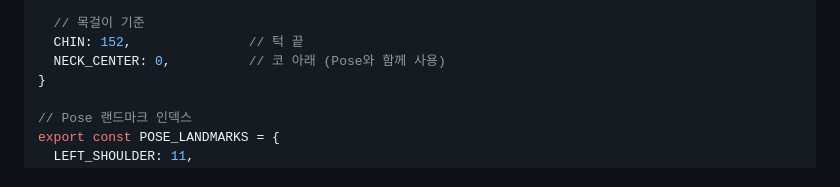
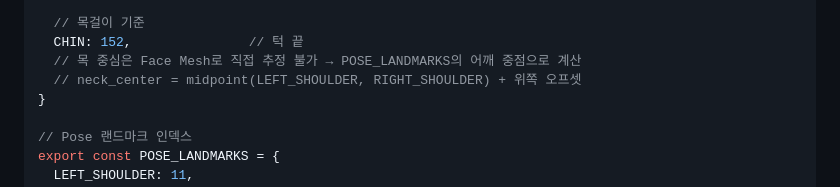
Before and after one commit to choipeanut/AcFit, a Markdown page: CLAUDE_CODE_SPEC.md, the part around the change. Drawn GitHub-style.

Commit message:
fix: NECK_CENTER 랜드마크 오류 수정
Face Mesh 인덱스 0번(코끝)을 목 중심으로 잘못 사용하던 항목 제거.
목 중심은 Face Mesh로 직접 추정 불가하므로 Pose의 LEFT_SHOULDER/RIGHT_SHOULDER
중점 + 위쪽 오프셋으로 계산한다는 주석으로 대체.

https://claude.ai/code/session_01UZA5RnJHSLD2iVnk2LvR76

```diff
--- a/CLAUDE_CODE_SPEC.md
+++ b/CLAUDE_CODE_SPEC.md
@@ -95,7 +95,8 @@ export const LANDMARKS = {
 
   // 목걸이 기준
   CHIN: 152,               // 턱 끝
-  NECK_CENTER: 0,          // 코 아래 (Pose와 함께 사용)
+  // 목 중심은 Face Mesh로 직접 추정 불가 → POSE_LANDMARKS의 어깨 중점으로 계산
+  // neck_center = midpoint(LEFT_SHOULDER, RIGHT_SHOULDER) + 위쪽 오프셋
 }
 
 // Pose 랜드마크 인덱스
```
